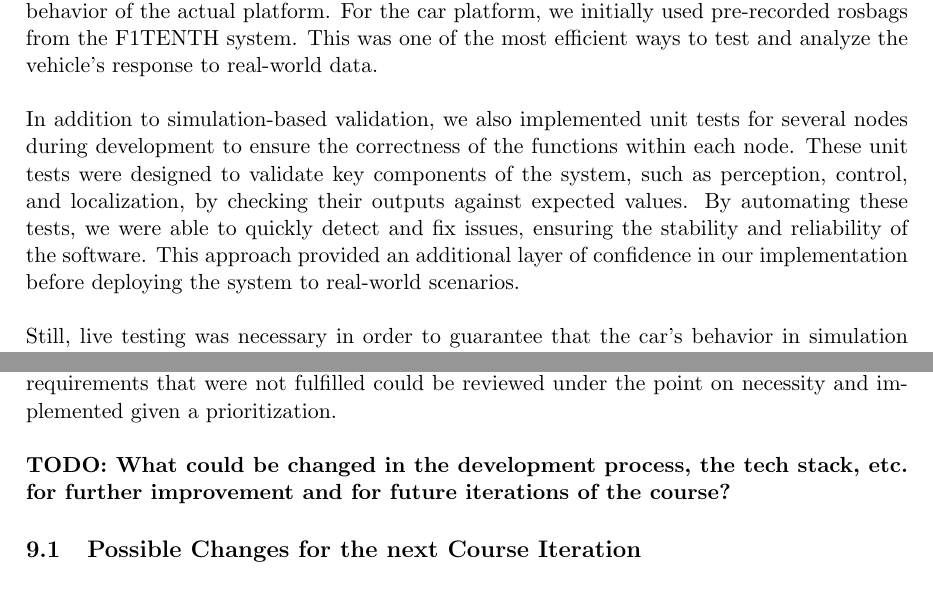
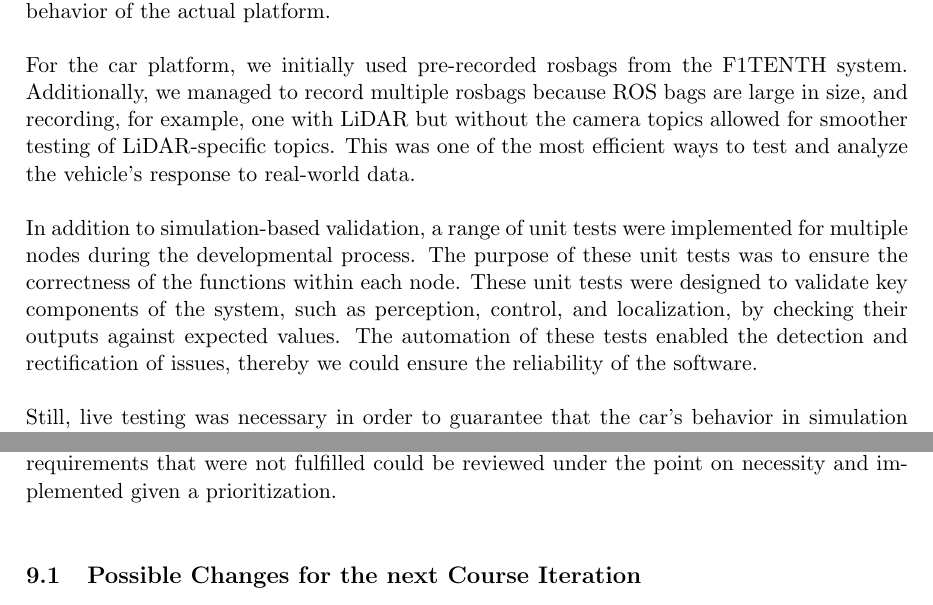
Before and after one commit to VicenteMoraes/race-car-buggy-busters, a LaTeX document (report/main.tex, which reads report/reflection.tex, report/tests.tex): two parts of pages 21 and 26 of 27, joined at a grey line, cut so that both start at the same text. Compiled offline with pdfLaTeX.

Commit message:
Reformulate paragraphs in tests section

```diff
--- a/report/reflection.tex
+++ b/report/reflection.tex
@@ -4,8 +4,6 @@ Looking back on the expectations to this project and the faced challenges during
 These requirements were for example the emergency braking, failsafe mode, or the health monitoring. These were partially not implemented due to a lower priority. While the racecar does not register driving failures like leaving the track by itself, quitting the nodes does result in an immediate stop since the racecar does not receive any more drive messages. This resulted in the emergency stop to be obsolete for the current state. Due to the time constraints there is no guarantee on the quality requirements. \\
 \newline
 In further development, one could review the existing requirements - especially under the factor of actually achieved top speeds during the race - and adjust them. The optional requirements that were not fulfilled could be reviewed under the point on necessity and implemented given a prioritization. \\
-\newline
-\textbf{TODO: What could be changed in the development process, the tech stack, etc. for further improvement and for future iterations of the course?}
 \subsection{Possible Changes for the next Course Iteration}
 For the next iteration of the course, several key improvements could enhance the learning experience and the performance of the autonomous vehicle. First, providing more structured guidance on handling ROS2 and debugging techniques is expected to facilitate participants in overcoming technical hurdles in a more efficient way.
 Additionally, improving the internet connection to the car by implementing a more resilient WiFi network will ensure smoother data transfer and reduce connection drops, which currently hinder real-time operation.\\
--- a/report/tests.tex
+++ b/report/tests.tex
@@ -1,6 +1,8 @@
-During the development phase, we wanted to ensure that our steps worked as expected and delivered the right functionality. Two main approaches were taken during development. One was the use of Gazebo simulation to verify that specific implementations met our expectations. However, we were aware that the simulation does not necessarily have to match the behavior of the actual platform. For the car platform, we initially used pre-recorded rosbags from the F1TENTH system. This was one of the most efficient ways to test and analyze the vehicle’s response to real-world data.\\
+During the development phase, we wanted to ensure that our steps worked as expected and delivered the right functionality. Two main approaches were taken during development. One was the use of Gazebo simulation to verify that specific implementations met our expectations. However, we were aware that the simulation does not necessarily have to match the behavior of the actual platform.\\
 \newline
-In addition to simulation-based validation, we also implemented unit tests for several nodes during development to ensure the correctness of the functions within each node. These unit tests were designed to validate key components of the system, such as perception, control, and localization, by checking their outputs against expected values. By automating these tests, we were able to quickly detect and fix issues, ensuring the stability and reliability of the software. This approach provided an additional layer of confidence in our implementation before deploying the system to real-world scenarios.\\
+For the car platform, we initially used pre-recorded rosbags from the F1TENTH system. Additionally, we managed to record multiple rosbags because ROS bags are large in size, and recording, for example, one with LiDAR but without the camera topics allowed for smoother testing of LiDAR-specific topics. This was one of the most efficient ways to test and analyze the vehicle’s response to real-world data.\\
+\newline
+In addition to simulation-based validation, a range of unit tests were implemented for multiple nodes during the developmental process. The purpose of these unit tests was to ensure the correctness of the functions within each node. These unit tests were designed to validate key components of the system, such as perception, control, and localization, by checking their outputs against expected values. The automation of these tests enabled the detection and rectification of issues, thereby we could ensure the reliability of the software.\\
 \newline
 Still, live testing was necessary in order to guarantee that the car's behavior in simulation translates into the real world. These tests took place in the AVAI lab space mostly during the weekly sprint meetings in the lecture period and also on an irregular basis in the lecture free period. During those tests the functionality of the current state of the stack was tested and reviewed. For this, one had to establish an SSH connection to the car. This connection enables the car to access our GitHub repository for synchronization and branch checkout, and the tester to start nodes or launch files on the car. \\
 \newline
```
